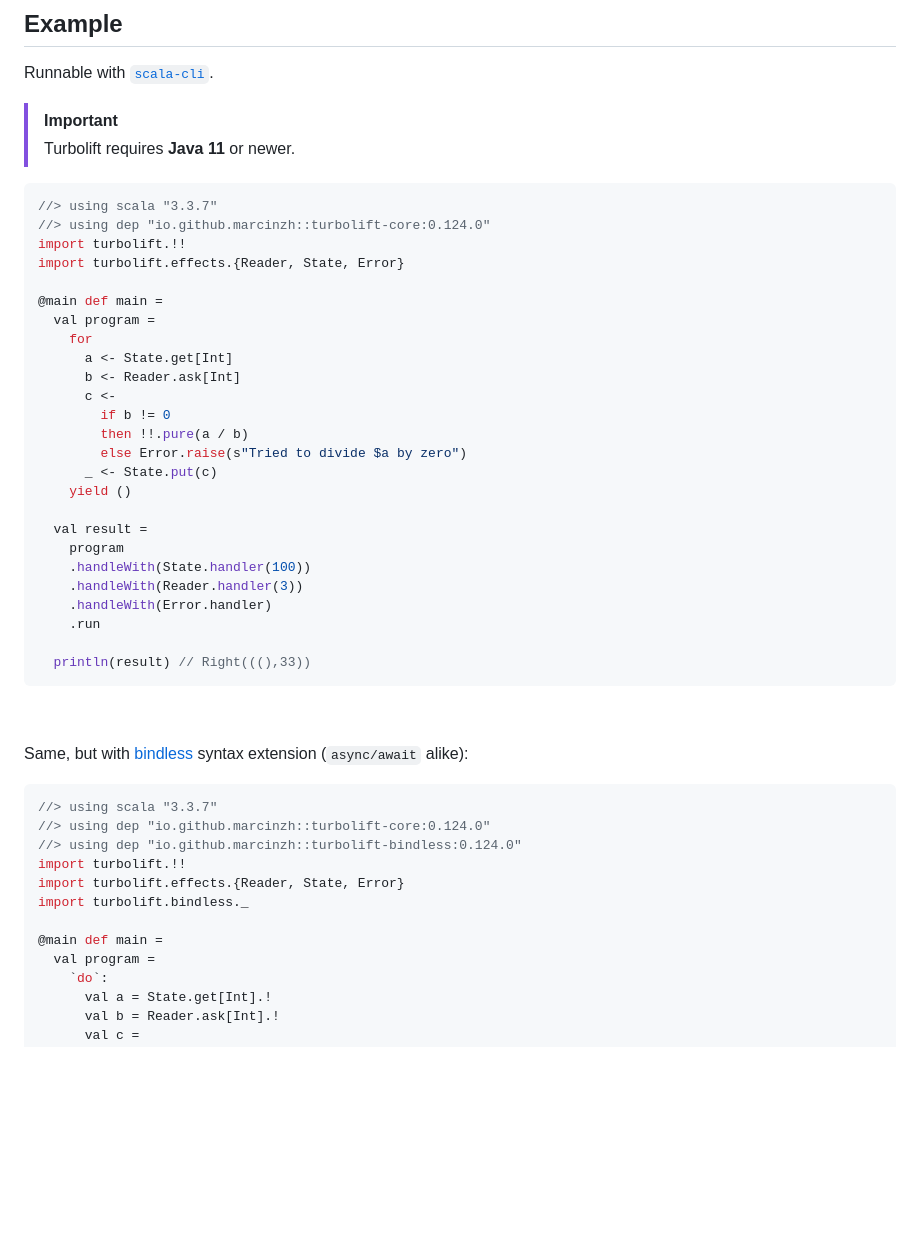
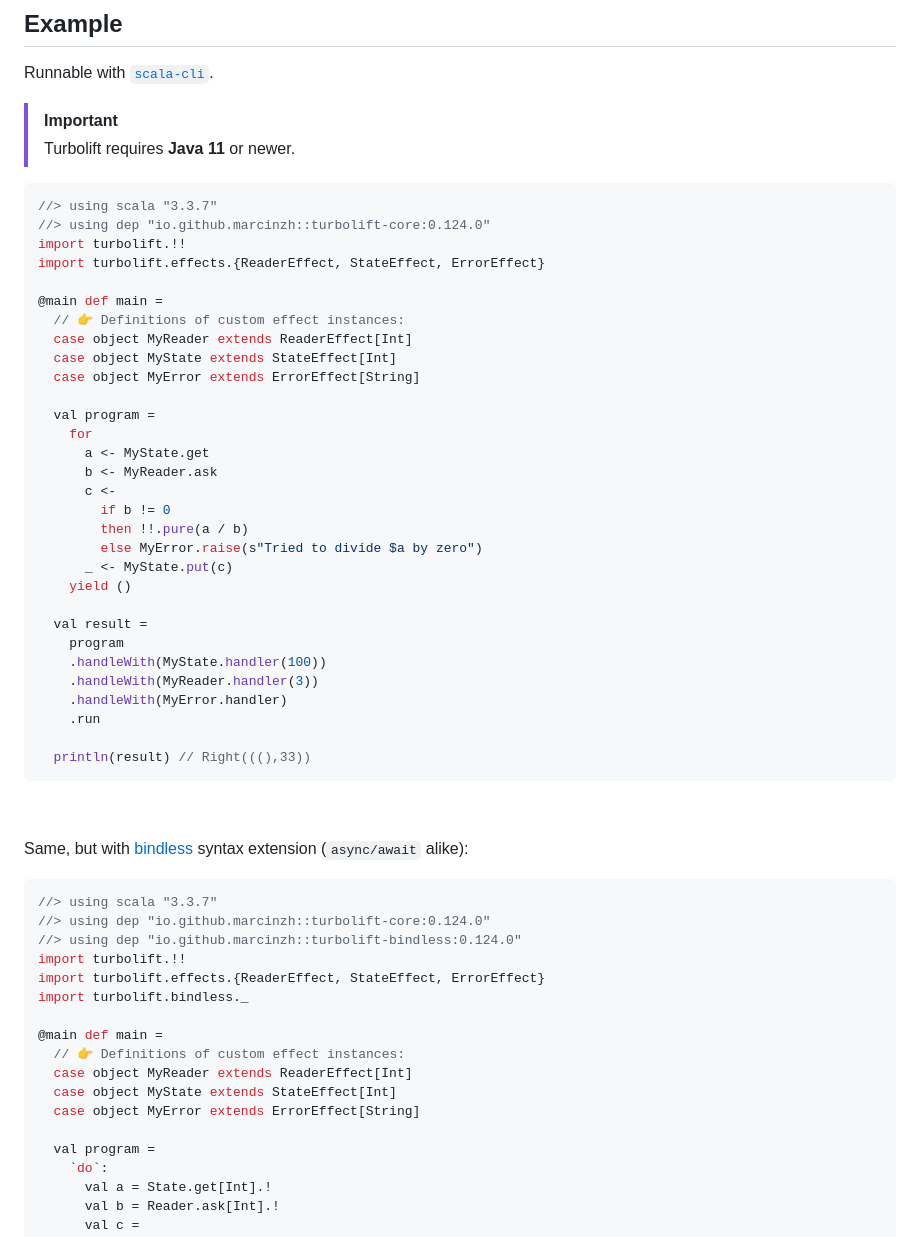
Before and after one commit to marcinzh/turbolift, a Markdown page: README.md, the part around one of its changes. GitHub-like rendering; blank space fills up the shorter version.

````diff
--- a/README.md
+++ b/README.md
@@ -21,29 +21,35 @@ Runnable with [`scala-cli`](https://scala-cli.virtuslab.org/).
 > [!IMPORTANT]
 > Turbolift requires **Java 11** or newer.
 
+
 ```scala
 //> using scala "3.3.7"
 //> using dep "io.github.marcinzh::turbolift-core:0.124.0"
 import turbolift.!!
-import turbolift.effects.{Reader, State, Error}
+import turbolift.effects.{ReaderEffect, StateEffect, ErrorEffect}
 
 @main def main =
+  // 👉 Definitions of custom effect instances:
+  case object MyReader extends ReaderEffect[Int]
+  case object MyState extends StateEffect[Int]
+  case object MyError extends ErrorEffect[String]
+
   val program =
     for
-      a <- State.get[Int]
-      b <- Reader.ask[Int]
+      a <- MyState.get
+      b <- MyReader.ask
       c <-
         if b != 0
         then !!.pure(a / b)
-        else Error.raise(s"Tried to divide $a by zero")
-      _ <- State.put(c)
+        else MyError.raise(s"Tried to divide $a by zero")
+      _ <- MyState.put(c)
     yield ()
 
   val result =
     program
-    .handleWith(State.handler(100))
-    .handleWith(Reader.handler(3))
-    .handleWith(Error.handler)
+    .handleWith(MyState.handler(100))
+    .handleWith(MyReader.handler(3))
+    .handleWith(MyError.handler)
     .run
 
   println(result) // Right(((),33))
@@ -58,10 +64,15 @@ Same, but with [bindless](modules/bindless) syntax extension (`async/await` alik
 //> using dep "io.github.marcinzh::turbolift-core:0.124.0"
 //> using dep "io.github.marcinzh::turbolift-bindless:0.124.0"
 import turbolift.!!
-import turbolift.effects.{Reader, State, Error}
+import turbolift.effects.{ReaderEffect, StateEffect, ErrorEffect}
 import turbolift.bindless._
 
 @main def main =
+  // 👉 Definitions of custom effect instances:
+  case object MyReader extends ReaderEffect[Int]
+  case object MyState extends StateEffect[Int]
+  case object MyError extends ErrorEffect[String]
+
   val program =
     `do`:
       val a = State.get[Int].!
````
Also changed, not shown: other parts of README.md (+0 -40 lines).
